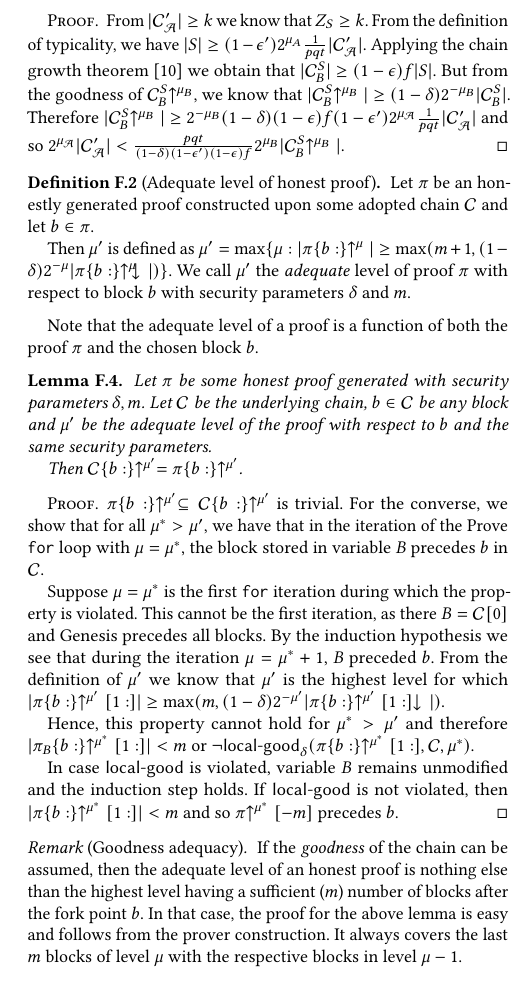
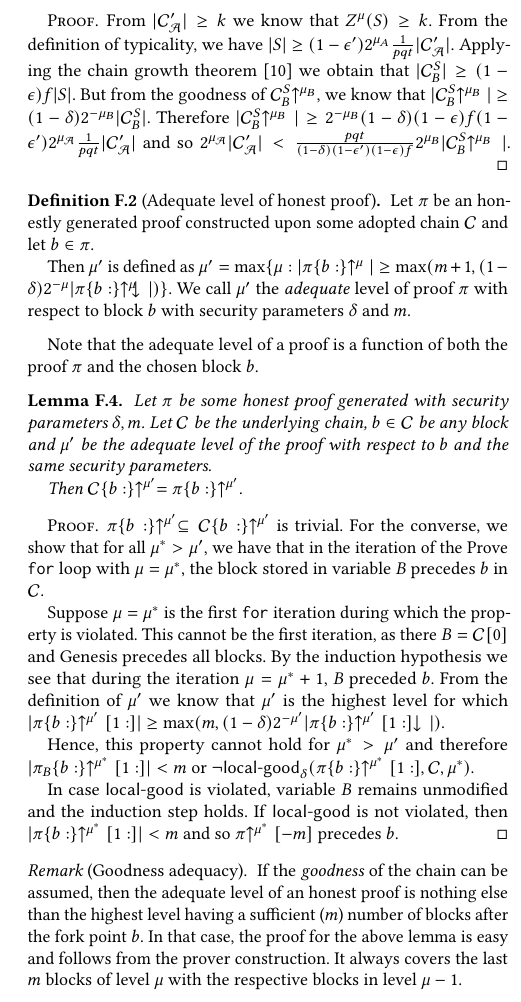
Before and after one commit to dionyziz/popow, a LaTeX paper (whitepaper/nipopows-ccs.tex, which reads whitepaper/proofs/levelcomparison.tex): part of one column of page 18 of 22, cut at the place of the change, the shorter picture padded with empty space. Compiled offline with pdfLaTeX.

Commit message:
Add Andrianna's comments

```diff
--- a/whitepaper/proofs/levelcomparison.tex
+++ b/whitepaper/proofs/levelcomparison.tex
@@ -1,5 +1,5 @@
 \begin{proof}
-    From $|\chain'_\mathcal{A}| \geq k$ we know that $Z_S \geq k$. From the
+    From $|\chain'_\mathcal{A}| \geq k$ we know that $Z^\mu(S) \geq k$. From the
     definition of typicality, we have $|S| \geq (1 -
     \epsilon')2^{\mu_A}\frac{1}{pqt}|\chain'_\mathcal{A}|$.
     Applying the chain growth theorem \cite{backbone} we obtain that $|\chain_B^S|
```
Also changed, not shown: whitepaper/proofs/allblocks.tex (+3 -0 lines), whitepaper/proofs/leveladequacy.tex (+1 -0 lines), whitepaper/proofs/security.tex (+4 -1 lines), whitepaper/proofs/levelcomparison.tex (6 more changed lines).
